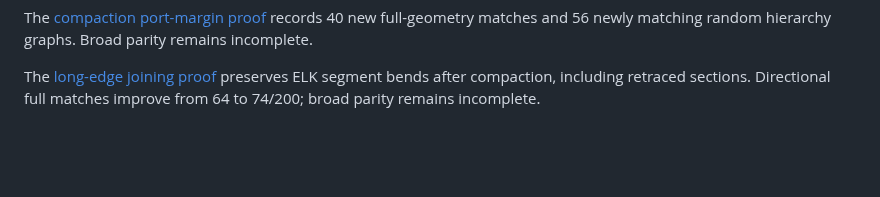
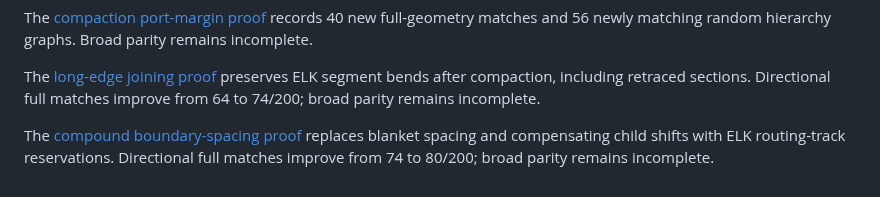
Before and after one commit to statelyai/layout, a Markdown page: docs/heuristics/README.md, the part around the change. GitHub-like rendering; blank space fills up the shorter version.

Commit message:
fix: retain native hierarchy boundary routing reservations

```diff
--- a/docs/heuristics/README.md
+++ b/docs/heuristics/README.md
@@ -124,3 +124,5 @@ The [constraint orientation probe](constraint-orientation-probe.md) retains ten
 The [compaction port-margin proof](compaction-port-margins/README.md) records 40 new full-geometry matches and 56 newly matching random hierarchy graphs. Broad parity remains incomplete.
 
 The [long-edge joining proof](long-edge-compaction-joining/README.md) preserves ELK segment bends after compaction, including retraced sections. Directional full matches improve from 64 to 74/200; broad parity remains incomplete.
+
+The [compound boundary-spacing proof](compound-boundary-spacing/README.md) replaces blanket spacing and compensating child shifts with ELK routing-track reservations. Directional full matches improve from 74 to 80/200; broad parity remains incomplete.
```
Also changed, not shown: docs/heuristics/compound-boundary-spacing/before-after.png (added), 16 other files.
